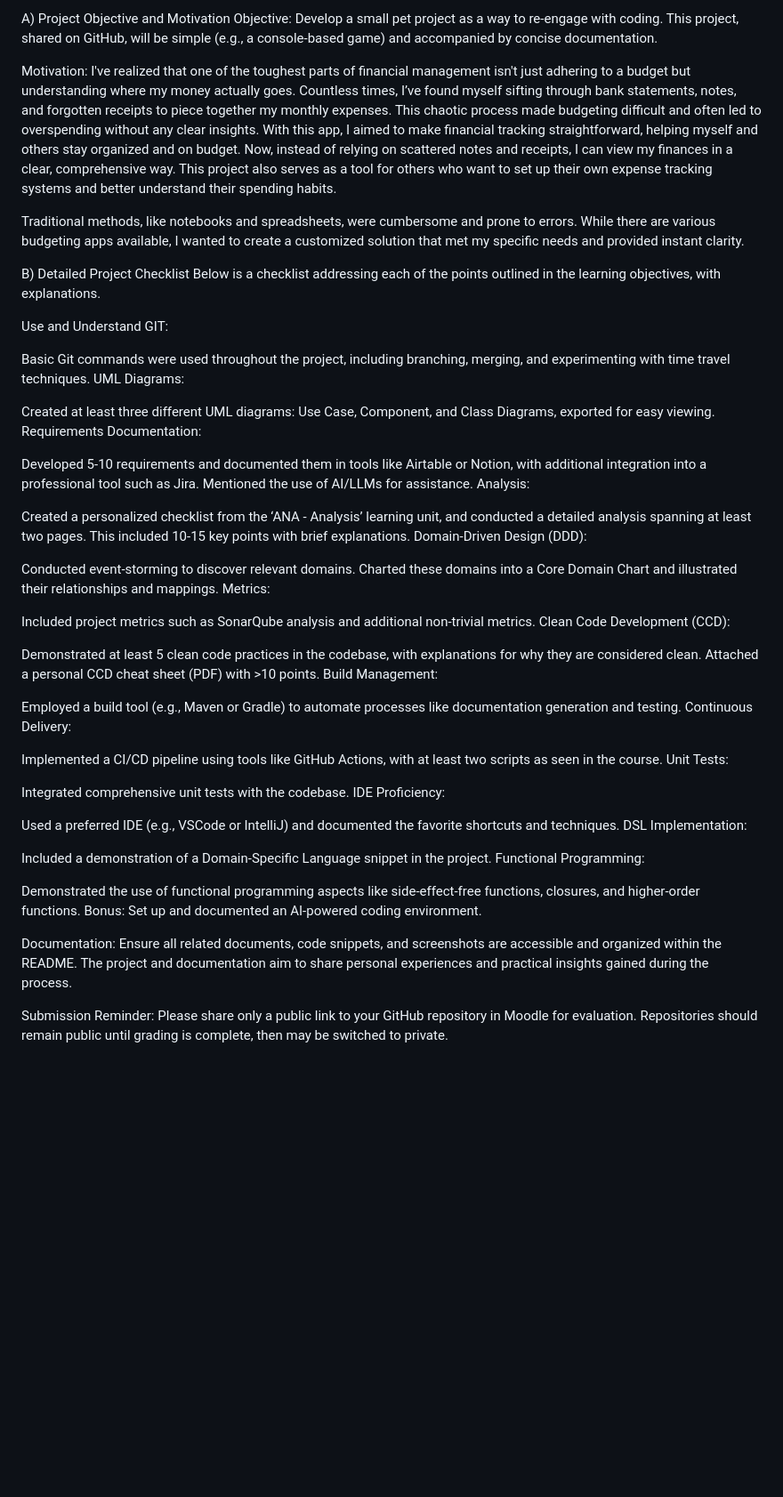
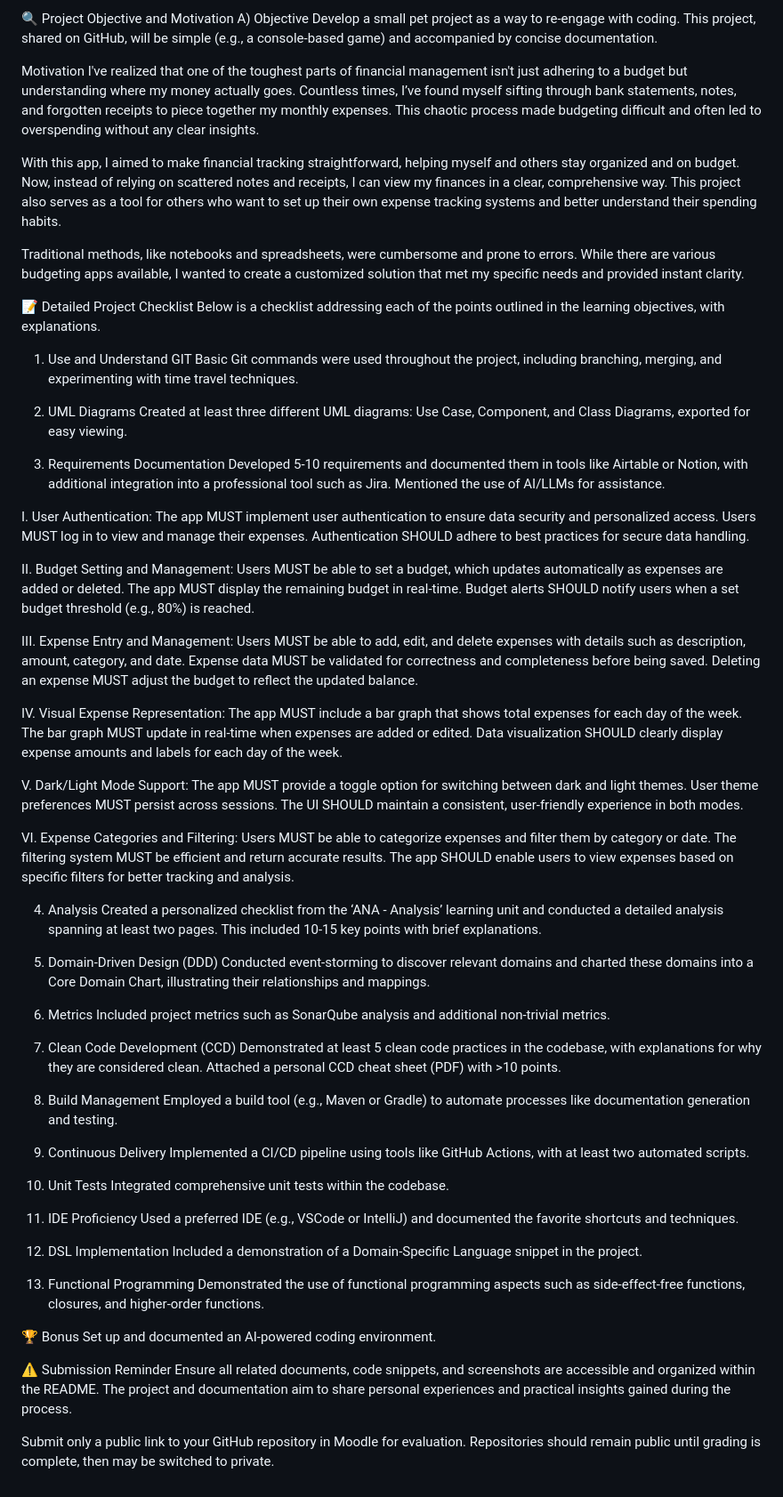
Before and after one commit to jude8786/Software-Engineering-Project, a Markdown page: README.md, the part around the change. Shown: that part at 89% size. Rendered like a GitHub page; blank space fills up the shorter version.

```diff
--- a/README.md
+++ b/README.md
@@ -1,56 +1,91 @@
-A) Project Objective and Motivation
-Objective: Develop a small pet project as a way to re-engage with coding. This project, shared on GitHub, will be simple (e.g., a console-based game) and accompanied by concise documentation.
+🔍 Project Objective and Motivation
+A) Objective
+Develop a small pet project as a way to re-engage with coding. This project, shared on GitHub, will be simple (e.g., a console-based game) and accompanied by concise documentation.
 
-Motivation: I've realized that one of the toughest parts of financial management isn't just adhering to a budget but understanding where my money actually goes. Countless times, I’ve found myself sifting through bank statements, notes, and forgotten receipts to piece together my monthly expenses. This chaotic process made budgeting difficult and often led to overspending without any clear insights. With this app, I aimed to make financial tracking straightforward, helping myself and others stay organized and on budget. Now, instead of relying on scattered notes and receipts, I can view my finances in a clear, comprehensive way. This project also serves as a tool for others who want to set up their own expense tracking systems and better understand their spending habits.
+Motivation
+I've realized that one of the toughest parts of financial management isn't just adhering to a budget but understanding where my money actually goes. Countless times, I’ve found myself sifting through bank statements, notes, and forgotten receipts to piece together my monthly expenses. This chaotic process made budgeting difficult and often led to overspending without any clear insights.
+
+With this app, I aimed to make financial tracking straightforward, helping myself and others stay organized and on budget. Now, instead of relying on scattered notes and receipts, I can view my finances in a clear, comprehensive way. This project also serves as a tool for others who want to set up their own expense tracking systems and better understand their spending habits.
 
 Traditional methods, like notebooks and spreadsheets, were cumbersome and prone to errors. While there are various budgeting apps available, I wanted to create a customized solution that met my specific needs and provided instant clarity.
 
-B) Detailed Project Checklist
+📝 Detailed Project Checklist
 Below is a checklist addressing each of the points outlined in the learning objectives, with explanations.
 
-Use and Understand GIT:
+1. Use and Understand GIT
+Basic Git commands were used throughout the project, including branching, merging, and experimenting with time travel techniques.
 
-Basic Git commands were used throughout the project, including branching, merging, and experimenting with time travel techniques.
-UML Diagrams:
+2. UML Diagrams
+Created at least three different UML diagrams: Use Case, Component, and Class Diagrams, exported for easy viewing.
 
-Created at least three different UML diagrams: Use Case, Component, and Class Diagrams, exported for easy viewing.
-Requirements Documentation:
+3. Requirements Documentation
+Developed 5-10 requirements and documented them in tools like Airtable or Notion, with additional integration into a professional tool such as Jira. Mentioned the use of AI/LLMs for assistance.
 
-Developed 5-10 requirements and documented them in tools like Airtable or Notion, with additional integration into a professional tool such as Jira. Mentioned the use of AI/LLMs for assistance.
-Analysis:
+I. User Authentication:
+The app MUST implement user authentication to ensure data security and personalized access.
+Users MUST log in to view and manage their expenses.
+Authentication SHOULD adhere to best practices for secure data handling.
 
-Created a personalized checklist from the ‘ANA - Analysis’ learning unit, and conducted a detailed analysis spanning at least two pages. This included 10-15 key points with brief explanations.
-Domain-Driven Design (DDD):
+II. Budget Setting and Management:
+Users MUST be able to set a budget, which updates automatically as expenses are added or deleted.
+The app MUST display the remaining budget in real-time.
+Budget alerts SHOULD notify users when a set budget threshold (e.g., 80%) is reached.
 
-Conducted event-storming to discover relevant domains.
-Charted these domains into a Core Domain Chart and illustrated their relationships and mappings.
-Metrics:
+III. Expense Entry and Management:
+Users MUST be able to add, edit, and delete expenses with details such as description, amount, category, and date.
+Expense data MUST be validated for correctness and completeness before being saved.
+Deleting an expense MUST adjust the budget to reflect the updated balance.
 
+IV. Visual Expense Representation:
+The app MUST include a bar graph that shows total expenses for each day of the week.
+The bar graph MUST update in real-time when expenses are added or edited.
+Data visualization SHOULD clearly display expense amounts and labels for each day of the week.
+
+V. Dark/Light Mode Support:
+The app MUST provide a toggle option for switching between dark and light themes.
+User theme preferences MUST persist across sessions.
+The UI SHOULD maintain a consistent, user-friendly experience in both modes.
+
+VI. Expense Categories and Filtering:
+Users MUST be able to categorize expenses and filter them by category or date.
+The filtering system MUST be efficient and return accurate results.
+The app SHOULD enable users to view expenses based on specific filters for better tracking and analysis.
+
+
+4. Analysis
+Created a personalized checklist from the ‘ANA - Analysis’ learning unit and conducted a detailed analysis spanning at least two pages. This included 10-15 key points with brief explanations.
+
+5. Domain-Driven Design (DDD)
+Conducted event-storming to discover relevant domains and charted these domains into a Core Domain Chart, illustrating their relationships and mappings.
+
+6. Metrics
 Included project metrics such as SonarQube analysis and additional non-trivial metrics.
-Clean Code Development (CCD):
 
-Demonstrated at least 5 clean code practices in the codebase, with explanations for why they are considered clean.
-Attached a personal CCD cheat sheet (PDF) with >10 points.
-Build Management:
+7. Clean Code Development (CCD)
+Demonstrated at least 5 clean code practices in the codebase, with explanations for why they are considered clean. Attached a personal CCD cheat sheet (PDF) with >10 points.
 
+8. Build Management
 Employed a build tool (e.g., Maven or Gradle) to automate processes like documentation generation and testing.
-Continuous Delivery:
 
-Implemented a CI/CD pipeline using tools like GitHub Actions, with at least two scripts as seen in the course.
-Unit Tests:
+9. Continuous Delivery
+Implemented a CI/CD pipeline using tools like GitHub Actions, with at least two automated scripts.
 
-Integrated comprehensive unit tests with the codebase.
-IDE Proficiency:
+10. Unit Tests
+Integrated comprehensive unit tests within the codebase.
 
+11. IDE Proficiency
 Used a preferred IDE (e.g., VSCode or IntelliJ) and documented the favorite shortcuts and techniques.
-DSL Implementation:
 
+12. DSL Implementation
 Included a demonstration of a Domain-Specific Language snippet in the project.
-Functional Programming:
 
-Demonstrated the use of functional programming aspects like side-effect-free functions, closures, and higher-order functions.
-Bonus: Set up and documented an AI-powered coding environment.
+13. Functional Programming
+Demonstrated the use of functional programming aspects such as side-effect-free functions, closures, and higher-order functions.
 
-Documentation: Ensure all related documents, code snippets, and screenshots are accessible and organized within the README. The project and documentation aim to share personal experiences and practical insights gained during the process.
+🏆 Bonus
+Set up and documented an AI-powered coding environment.
 
-Submission Reminder: Please share only a public link to your GitHub repository in Moodle for evaluation. Repositories should remain public until grading is complete, then may be switched to private.
+⚠️ Submission Reminder
+Ensure all related documents, code snippets, and screenshots are accessible and organized within the README. The project and documentation aim to share personal experiences and practical insights gained during the process.
+
+Submit only a public link to your GitHub repository in Moodle for evaluation. Repositories should remain public until grading is complete, then may be switched to private.
```
